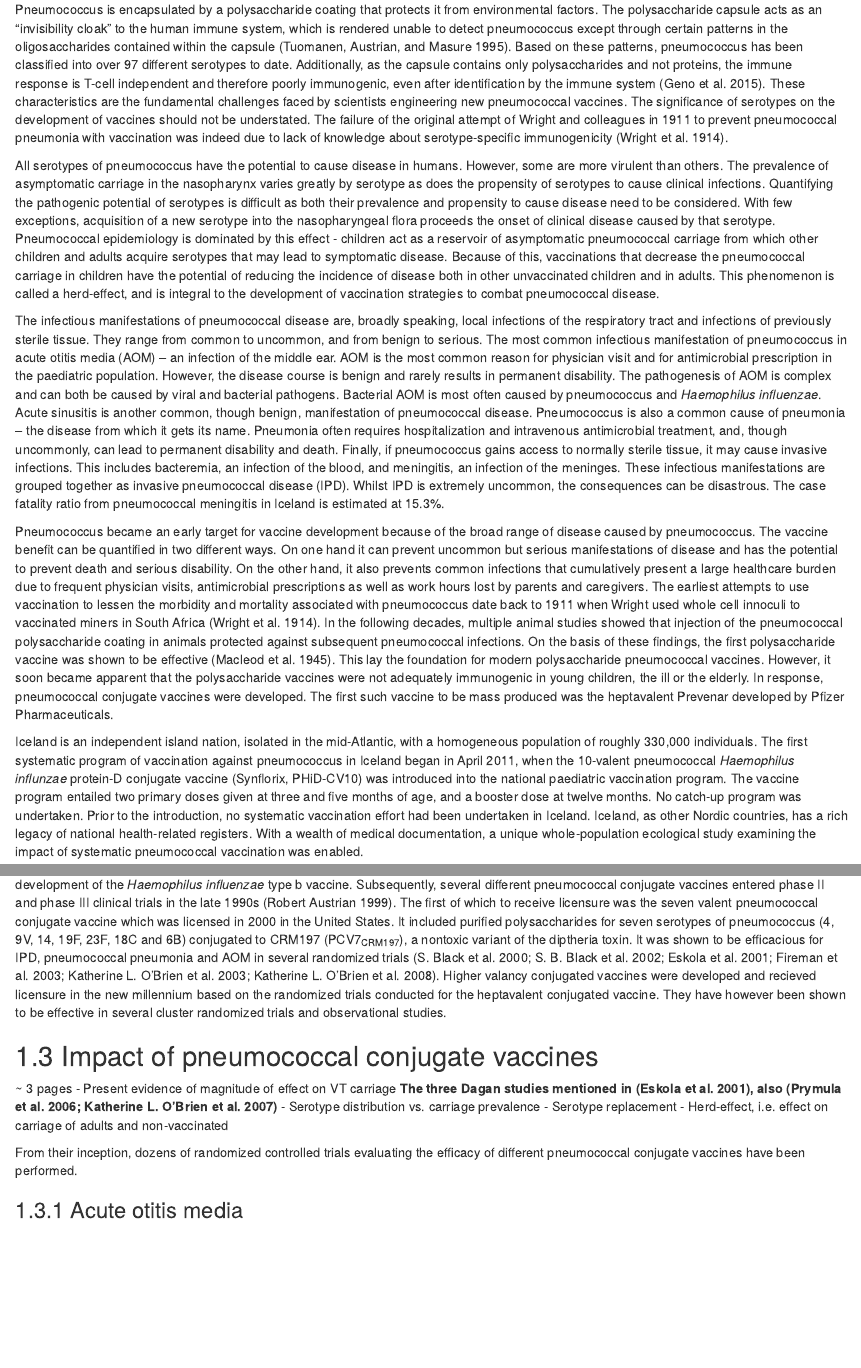
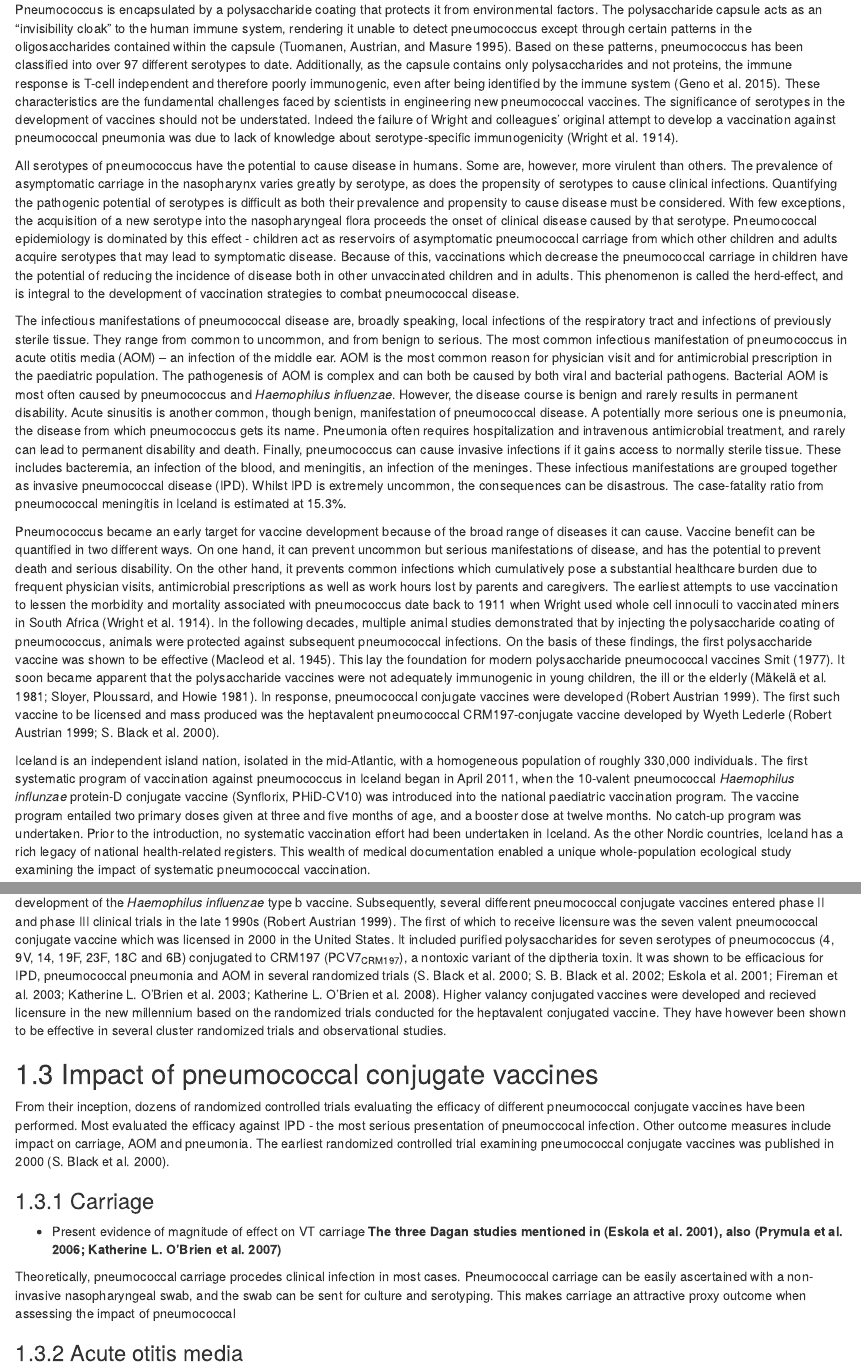
Before and after one commit to eliaseythorsson/phd_thesis, an R Markdown document (01-intro.Rmd): the page in a window 1100 px wide, from 640 px down, and a second part further down, joined at a grey line. Rendered offline with R 4.5, knitr and Pandoc, with nearby package versions; drawn as R Markdown's standard HTML page in place of the format the file asks for.

Commit message:
some minor changes

```diff
--- a/01-intro.Rmd
+++ b/01-intro.Rmd
@@ -18,56 +18,57 @@ Originally it was named *Micrococcus pasteuri* by Sternberg [@Sternberg1881] but
 It was not until 1974 that pneumococcus received its current name, *Streptococcus pneumoniae* [@Deibel1974].
 
 Pneumococcus is encapsulated by a polysaccharide coating that protects it from environmental factors.
-The polysaccharide capsule acts as an "invisibility cloak" to the human immune system, which is rendered unable to detect pneumococcus except through certain patterns in the oligosaccharides contained within the capsule [@Epstein1995].
+The polysaccharide capsule acts as an "invisibility cloak" to the human immune system, rendering it unable to detect pneumococcus except through certain patterns in the oligosaccharides contained within the capsule [@Epstein1995].
 Based on these patterns, pneumococcus has been classified into over 97 different serotypes to date.
-Additionally, as the capsule contains only polysaccharides and not proteins, the immune response is T-cell independent and therefore poorly immunogenic, even after identification by the immune system [@Geno2015b].
-These characteristics are the fundamental challenges faced by scientists engineering new pneumococcal vaccines.
-The significance of serotypes on the development of vaccines should not be understated.
-The failure of the original attempt of Wright and colleagues in 1911 to prevent pneumococcal pneumonia with vaccination was indeed due to lack of knowledge about serotype-specific immunogenicity [@Wright1914].
+Additionally, as the capsule contains only polysaccharides and not proteins, the immune response is T-cell independent and therefore poorly immunogenic, even after being identified by the immune system [@Geno2015b].
+These characteristics are the fundamental challenges faced by scientists in engineering new pneumococcal vaccines.
+The significance of serotypes in the development of vaccines should not be understated.
+Indeed the failure of Wright and colleagues' original attempt to develop a vaccination against pneumococcal pneumonia was due to lack of knowledge about serotype-specific immunogenicity [@Wright1914].
 
 All serotypes of pneumococcus have the potential to cause disease in humans.
-However, some are more virulent than others.
-The prevalence of asymptomatic carriage in the nasopharynx varies greatly by serotype as does the propensity of serotypes to cause clinical infections.
-Quantifying the pathogenic potential of serotypes is difficult as both their prevalence and propensity to cause disease need to be considered. With few exceptions, acquisition of a new serotype into the nasopharyngeal flora proceeds the onset of clinical disease caused by that serotype.
-Pneumococcal epidemiology is dominated by this effect - children act as a reservoir of asymptomatic pneumococcal carriage from which other children and adults acquire serotypes that may lead to symptomatic disease.
-Because of this, vaccinations that decrease the pneumococcal carriage in children have the potential of reducing the incidence of disease both in other unvaccinated children and in adults.
-This phenomenon is called a herd-effect, and is integral to the development of vaccination strategies to combat pneumococcal disease.
+Some are, however, more virulent than others.
+The prevalence of asymptomatic carriage in the nasopharynx varies greatly by serotype, as does the propensity of serotypes to cause clinical infections.
+Quantifying the pathogenic potential of serotypes is difficult as both their prevalence and propensity to cause disease must be considered.
+With few exceptions, the acquisition of a new serotype into the nasopharyngeal flora proceeds the onset of clinical disease caused by that serotype.
+Pneumococcal epidemiology is dominated by this effect - children act as reservoirs of asymptomatic pneumococcal carriage from which other children and adults acquire serotypes that may lead to symptomatic disease.
+Because of this, vaccinations which decrease the pneumococcal carriage in children have the potential of reducing the incidence of disease both in other unvaccinated children and in adults.
+This phenomenon is called the herd-effect, and is integral to the development of vaccination strategies to combat pneumococcal disease.
 
 The infectious manifestations of pneumococcal disease are, broadly speaking, local infections of the respiratory tract and infections of previously sterile tissue.
 They range from common to uncommon, and from benign to serious.
 The most common infectious manifestation of pneumococcus in acute otitis media (AOM) – an infection of the middle ear.
 AOM is the most common reason for physician visit and for antimicrobial prescription in the paediatric population.
+The pathogenesis of AOM is complex and can both be caused by both viral and bacterial pathogens.
+Bacterial AOM is most often caused by pneumococcus and *Haemophilus influenzae*.
 However, the disease course is benign and rarely results in permanent disability.
-The pathogenesis of AOM is complex and can both be caused by viral and bacterial pathogens.
-Bacterial AOM is most often caused by pneumococcus and *Haemophilus influenzae*.
 Acute sinusitis is another common, though benign, manifestation of pneumococcal disease.
-Pneumococcus is also a common cause of pneumonia – the disease from which it gets its name.
-Pneumonia often requires hospitalization and intravenous antimicrobial treatment, and, though uncommonly, can lead to permanent disability and death.
-Finally, if pneumococcus gains access to normally sterile tissue, it may cause invasive infections.
-This includes bacteremia, an infection of the blood, and meningitis, an infection of the meninges.
+A potentially more serious one is pneumonia, the disease from which pneumococcus gets its name.
+Pneumonia often requires hospitalization and intravenous antimicrobial treatment, and rarely can lead to permanent disability and death.
+Finally, pneumococcus can cause invasive infections if it gains access to normally sterile tissue.
+These includes bacteremia, an infection of the blood, and meningitis, an infection of the meninges.
 These infectious manifestations are grouped together as invasive pneumococcal disease (IPD).
 Whilst IPD is extremely uncommon, the consequences can be disastrous.
-The case fatality ratio from pneumococcal meningitis in Iceland is estimated at 15.3%.
+The case-fatality ratio from pneumococcal meningitis in Iceland is estimated at 15.3%.
 
-Pneumococcus became an early target for vaccine development because of the broad range of disease caused by pneumococcus.
-The vaccine benefit can be quantified in two different ways.
-On one hand it can prevent uncommon but serious manifestations of disease and has the potential to prevent death and serious disability.
-On the other hand, it also prevents common infections that cumulatively present a large healthcare burden due to frequent physician visits, antimicrobial prescriptions as well as work hours lost by parents and caregivers.
+Pneumococcus became an early target for vaccine development because of the broad range of diseases it can cause.
+Vaccine benefit can be quantified in two different ways.
+On one hand, it can prevent uncommon but serious manifestations of disease, and has the potential to prevent death and serious disability.
+On the other hand, it prevents common infections which cumulatively pose a substantial healthcare burden due to frequent physician visits, antimicrobial prescriptions as well as work hours lost by parents and caregivers.
 The earliest attempts to use vaccination to lessen the morbidity and mortality associated with pneumococcus date back to 1911 when Wright used whole cell innoculi to vaccinated miners in South Africa [@Wright1914].
-In the following decades, multiple animal studies showed that injection of the pneumococcal polysaccharide coating in animals protected against subsequent pneumococcal infections.
+In the following decades, multiple animal studies demonstrated that by injecting the polysaccharide coating of pneumococcus, animals were protected against subsequent pneumococcal infections.
 On the basis of these findings, the first polysaccharide vaccine was shown to be effective [@Macleod1945].
-This lay the foundation for modern polysaccharide pneumococcal vaccines.
-However, it soon became apparent that the polysaccharide vaccines were not adequately immunogenic in young children, the ill or the elderly.
-In response, pneumococcal conjugate vaccines were developed.
-The first such vaccine to be mass produced was the heptavalent Prevenar developed by Pfizer Pharmaceuticals.
+This lay the foundation for modern polysaccharide pneumococcal vaccines [@Austrian1976, @Smit1977].
+It soon became apparent that the polysaccharide vaccines were not adequately immunogenic in young children, the ill or the elderly [@Makela1981; @Sloyer1981].
+In response, pneumococcal conjugate vaccines were developed [@Austrian1999a].
+The first such vaccine to be licensed and mass produced was the heptavalent pneumococcal CRM197-conjugate vaccine developed by Wyeth Lederle [@Austrian1999a; @Black2000].
 
 Iceland is an independent island nation, isolated in the mid-Atlantic, with a homogeneous population of roughly 330,000 individuals.
 The first systematic program of vaccination against pneumococcus in Iceland began in April 2011, when the 10-valent pneumococcal *Haemophilus influnzae* protein-D conjugate vaccine (Synflorix, PHiD-CV10) was introduced into the national paediatric vaccination program.
 The vaccine program entailed two primary doses given at three and five months of age, and a booster dose at twelve months.
 No catch-up program was undertaken.
 Prior to the introduction, no systematic vaccination effort had been undertaken in Iceland.
-Iceland, as other Nordic countries, has a rich legacy of national health-related registers.
-With a wealth of medical documentation, a unique whole-population ecological study examining the impact of systematic pneumococcal vaccination was enabled.
+As the other Nordic countries, Iceland has a rich legacy of national health-related registers.
+This wealth of medical documentation enabled a unique whole-population ecological study examining the impact of systematic pneumococcal vaccination.
 
 
 ## Clinical manifestations of *Streptococcus pneumoniae*
@@ -220,14 +221,19 @@ They have however been shown to be effective in several cluster randomized trial
 
 ## Impact of pneumococcal conjugate vaccines {#impact}
 
-~ 3 pages
+From their inception, dozens of randomized controlled trials evaluating the efficacy of different pneumococcal conjugate vaccines have been performed.
+Most evaluated the efficacy against IPD - the most serious presentation of pneumoccocal infection.
+Other outcome measures include impact on carriage, AOM and pneumonia.
+The earliest randomized controlled trial examining pneumococcal conjugate vaccines was published in 2000 [@Black2000].
+
+
+### Carriage
+
 - Present evidence of magnitude of effect on VT carriage **The three Dagan studies mentioned in [@Eskola2001], also [@Prymula2006; @OBrien2007a]**
-	- Serotype distribution vs. carriage prevalence
-		- Serotype replacement
-	- Herd-effect, i.e. effect on carriage of adults and non-vaccinated
 
-From their inception, dozens of randomized controlled trials evaluating the efficacy of different pneumococcal conjugate vaccines have been performed.
-
+Theoretically, pneumococcal carriage procedes clinical infection in most cases.
+Pneumococcal carriage can be easily ascertained with a non-invasive nasopharyngeal swab, and the swab can be sent for culture and serotyping.
+This makes carriage an attractive proxy outcome when assessing the impact of pneumococcal
 
 
 ### Acute otitis media
```
Also changed, not shown: 01-intro.Rmd (12 more changed lines), 2 other files.
